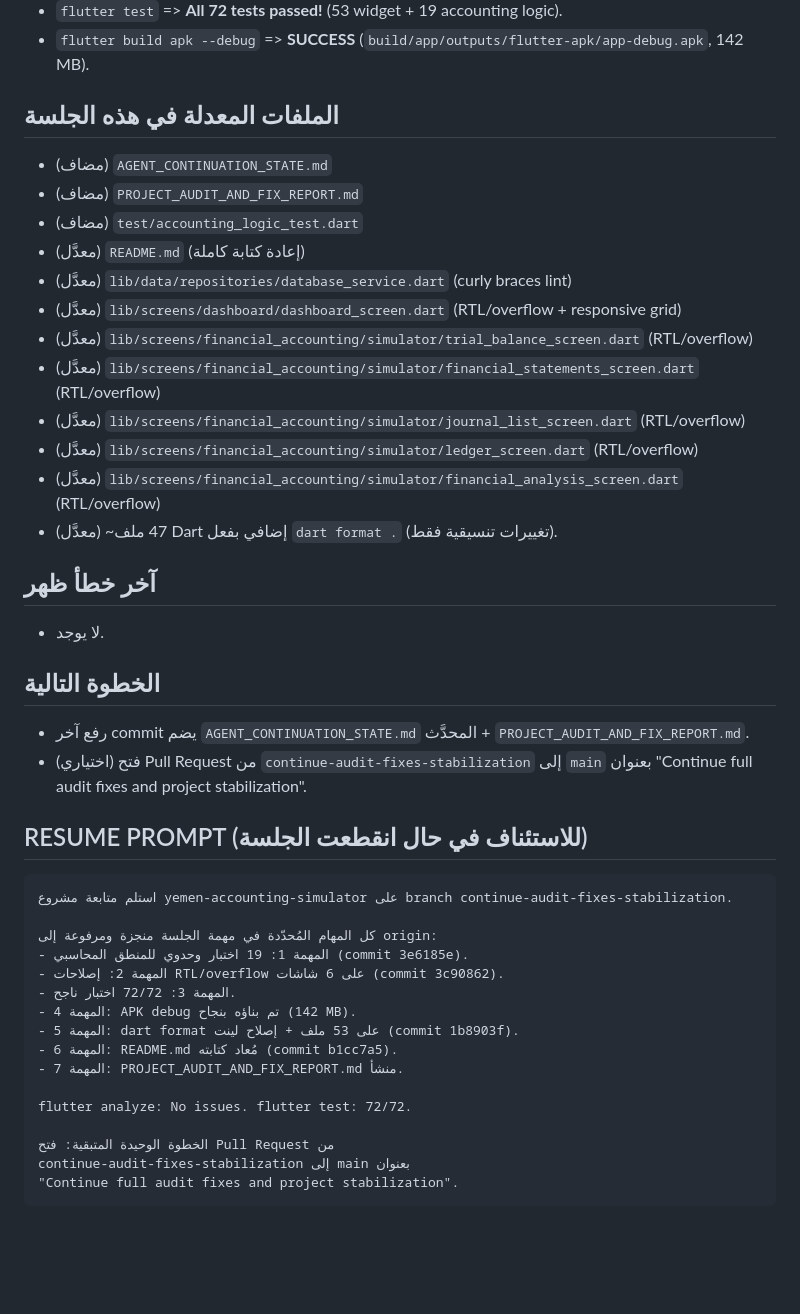
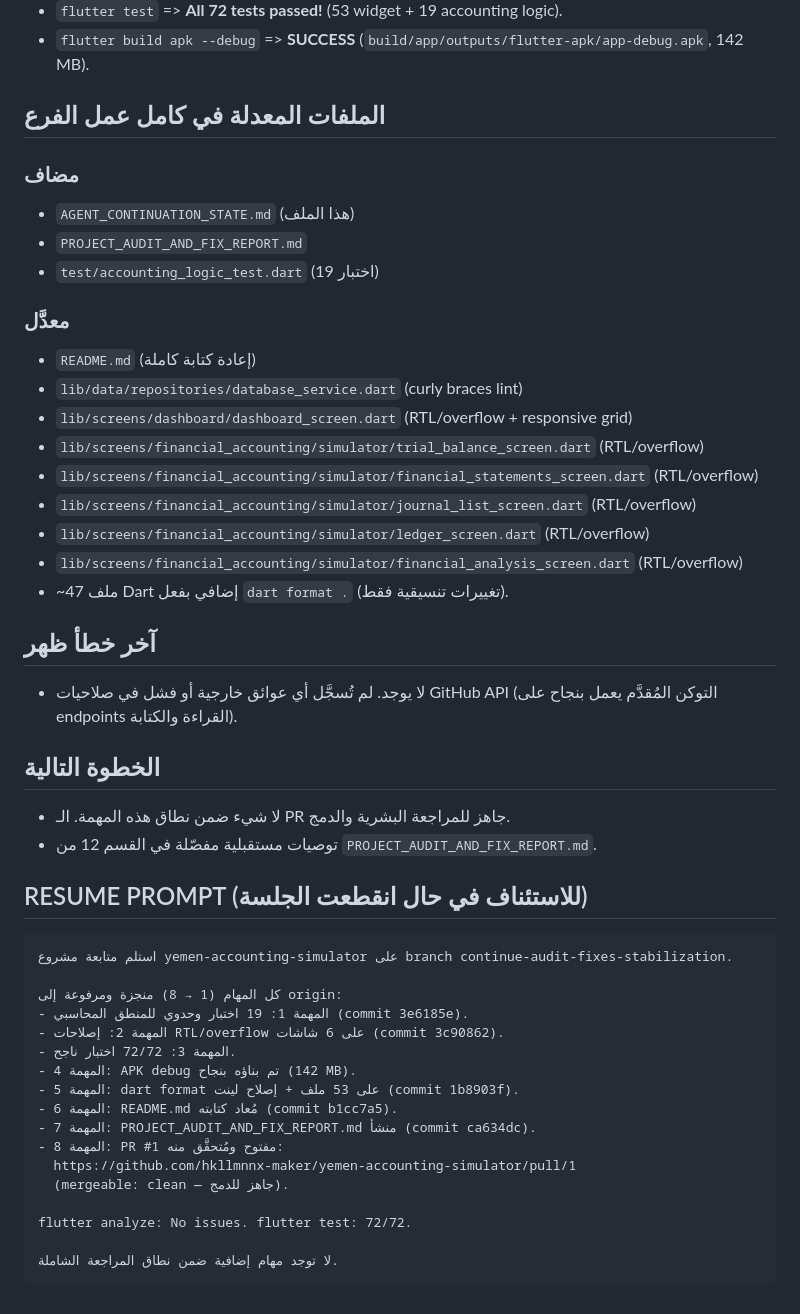
Before and after one commit to hkllmnnx-maker/yemen-accounting-simulator, a Markdown page: AGENT_CONTINUATION_STATE.md, the part around one of its changes. GitHub-like rendering; blank space fills up the shorter version.

Commit message:
docs(state): finalize AGENT_CONTINUATION_STATE with PR #1 verification status

````diff
--- a/AGENT_CONTINUATION_STATE.md
+++ b/AGENT_CONTINUATION_STATE.md
@@ -33,46 +57,48 @@
 - `flutter test` => **All 72 tests passed!** (53 widget + 19 accounting logic).
 - `flutter build apk --debug` => **SUCCESS** (`build/app/outputs/flutter-apk/app-debug.apk`, 142 MB).
 
-## الملفات المعدلة في هذه الجلسة
-- (مضاف) `AGENT_CONTINUATION_STATE.md`
-- (مضاف) `PROJECT_AUDIT_AND_FIX_REPORT.md`
-- (مضاف) `test/accounting_logic_test.dart`
-- (معدَّل) `README.md` (إعادة كتابة كاملة)
-- (معدَّل) `lib/data/repositories/database_service.dart` (curly braces lint)
-- (معدَّل) `lib/screens/dashboard/dashboard_screen.dart` (RTL/overflow + responsive grid)
-- (معدَّل) `lib/screens/financial_accounting/simulator/trial_balance_screen.dart` (RTL/overflow)
-- (معدَّل) `lib/screens/financial_accounting/simulator/financial_statements_screen.dart` (RTL/overflow)
-- (معدَّل) `lib/screens/financial_accounting/simulator/journal_list_screen.dart` (RTL/overflow)
-- (معدَّل) `lib/screens/financial_accounting/simulator/ledger_screen.dart` (RTL/overflow)
-- (معدَّل) `lib/screens/financial_accounting/simulator/financial_analysis_screen.dart` (RTL/overflow)
-- (معدَّل) ~47 ملف Dart إضافي بفعل `dart format .` (تغييرات تنسيقية فقط).
+## الملفات المعدلة في كامل عمل الفرع
+### مضاف
+- `AGENT_CONTINUATION_STATE.md` (هذا الملف)
+- `PROJECT_AUDIT_AND_FIX_REPORT.md`
+- `test/accounting_logic_test.dart` (19 اختبار)
+
+### معدَّل
+- `README.md` (إعادة كتابة كاملة)
+- `lib/data/repositories/database_service.dart` (curly braces lint)
+- `lib/screens/dashboard/dashboard_screen.dart` (RTL/overflow + responsive grid)
+- `lib/screens/financial_accounting/simulator/trial_balance_screen.dart` (RTL/overflow)
+- `lib/screens/financial_accounting/simulator/financial_statements_screen.dart` (RTL/overflow)
+- `lib/screens/financial_accounting/simulator/journal_list_screen.dart` (RTL/overflow)
+- `lib/screens/financial_accounting/simulator/ledger_screen.dart` (RTL/overflow)
+- `lib/screens/financial_accounting/simulator/financial_analysis_screen.dart` (RTL/overflow)
+- ~47 ملف Dart إضافي بفعل `dart format .` (تغييرات تنسيقية فقط).
 
 ## آخر خطأ ظهر
-- لا يوجد.
+- لا يوجد. لم تُسجَّل أي عوائق خارجية أو فشل في صلاحيات GitHub API
+  (التوكن المُقدَّم يعمل بنجاح على endpoints القراءة والكتابة).
 
 ## الخطوة التالية
-- رفع آخر commit يضم `AGENT_CONTINUATION_STATE.md` المحدَّث +
-  `PROJECT_AUDIT_AND_FIX_REPORT.md`.
-- (اختياري) فتح Pull Request من
-  `continue-audit-fixes-stabilization` إلى `main` بعنوان "Continue
-  full audit fixes and project stabilization".
+- لا شيء ضمن نطاق هذه المهمة. الـ PR جاهز للمراجعة البشرية والدمج.
+- توصيات مستقبلية مفصّلة في القسم 12 من `PROJECT_AUDIT_AND_FIX_REPORT.md`.
 
 ## RESUME PROMPT (للاستئناف في حال انقطعت الجلسة)
 ```
 استلم متابعة مشروع yemen-accounting-simulator على branch continue-audit-fixes-stabilization.
 
-كل المهام المُحدّدة في مهمة الجلسة منجزة ومرفوعة إلى origin:
+كل المهام (1 → 8) منجزة ومرفوعة إلى origin:
 - المهمة 1: 19 اختبار وحدوي للمنطق المحاسبي (commit 3e6185e).
 - المهمة 2: إصلاحات RTL/overflow على 6 شاشات (commit 3c90862).
 - المهمة 3: 72/72 اختبار ناجح.
 - المهمة 4: APK debug تم بناؤه بنجاح (142 MB).
 - المهمة 5: dart format على 53 ملف + إصلاح لينت (commit 1b8903f).
 - المهمة 6: README.md مُعاد كتابته (commit b1cc7a5).
-- المهمة 7: PROJECT_AUDIT_AND_FIX_REPORT.md منشأ.
+- المهمة 7: PROJECT_AUDIT_AND_FIX_REPORT.md منشأ (commit ca634dc).
+- المهمة 8: PR #1 مفتوح ومُتحقَّق منه:
+  https://github.com/hkllmnnx-maker/yemen-accounting-simulator/pull/1
+  (mergeable: clean — جاهز للدمج).
 
 flutter analyze: No issues. flutter test: 72/72.
 
-الخطوة الوحيدة المتبقية: فتح Pull Request من
-continue-audit-fixes-stabilization إلى main بعنوان
-"Continue full audit fixes and project stabilization".
+لا توجد مهام إضافية ضمن نطاق المراجعة الشاملة.
 ```
````
Also changed, not shown: other parts of AGENT_CONTINUATION_STATE.md (+32 -8 lines).
